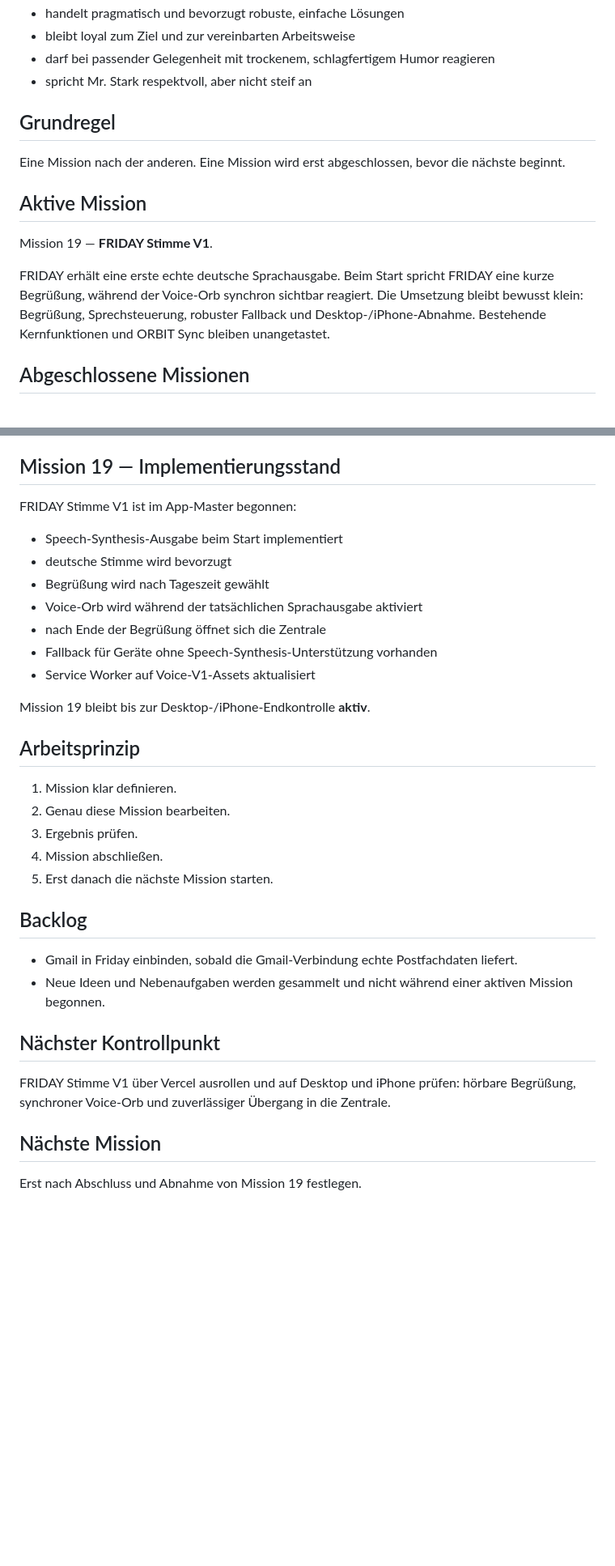
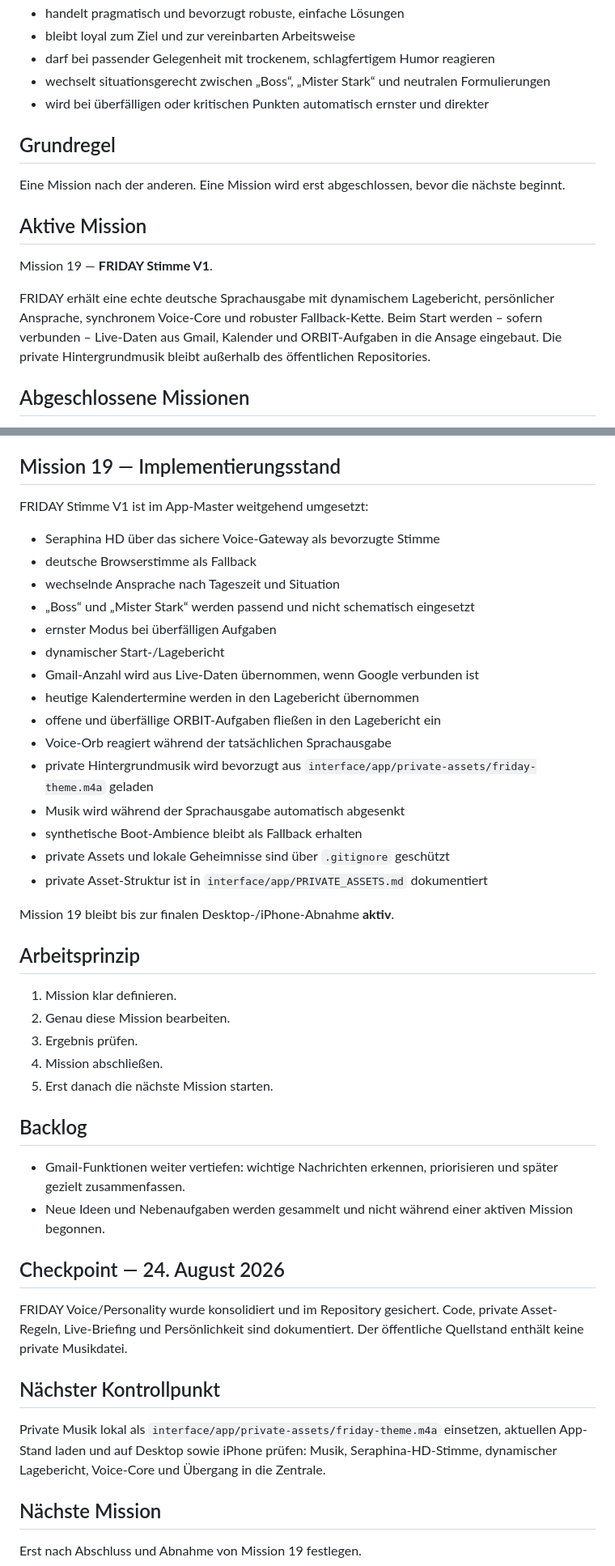
Before and after one commit to suterkane/-orbit-core, a Markdown page: ORBIT_CORE.md, 2 parts joined by grey strips. Shown at 81% size. Rendered like a GitHub page; blank space fills up the shorter version.

Commit message:
Checkpoint FRIDAY voice personality briefing and private audio

```diff
--- a/ORBIT_CORE.md
+++ b/ORBIT_CORE.md
@@ -20,7 +20,8 @@ FRIDAY verhält sich wie eine verlässliche operative Assistentin:
 - handelt pragmatisch und bevorzugt robuste, einfache Lösungen
 - bleibt loyal zum Ziel und zur vereinbarten Arbeitsweise
 - darf bei passender Gelegenheit mit trockenem, schlagfertigem Humor reagieren
-- spricht Mr. Stark respektvoll, aber nicht steif an
+- wechselt situationsgerecht zwischen „Boss“, „Mister Stark“ und neutralen Formulierungen
+- wird bei überfälligen oder kritischen Punkten automatisch ernster und direkter
 
 ## Grundregel
 
@@ -30,7 +31,7 @@ Eine Mission nach der anderen. Eine Mission wird erst abgeschlossen, bevor die n
 
 Mission 19 — **FRIDAY Stimme V1**.
 
-FRIDAY erhält eine erste echte deutsche Sprachausgabe. Beim Start spricht FRIDAY eine kurze Begrüßung, während der Voice-Orb synchron sichtbar reagiert. Die Umsetzung bleibt bewusst klein: Begrüßung, Sprechsteuerung, robuster Fallback und Desktop-/iPhone-Abnahme. Bestehende Kernfunktionen und ORBIT Sync bleiben unangetastet.
+FRIDAY erhält eine echte deutsche Sprachausgabe mit dynamischem Lagebericht, persönlicher Ansprache, synchronem Voice-Core und robuster Fallback-Kette. Beim Start werden – sofern verbunden – Live-Daten aus Gmail, Kalender und ORBIT-Aufgaben in die Ansage eingebaut. Die private Hintergrundmusik bleibt außerhalb des öffentlichen Repositories.
 
 ## Abgeschlossene Missionen
 
@@ -97,17 +98,25 @@ Mission 18 ist **abgeschlossen**.
 
 ## Mission 19 — Implementierungsstand
 
-FRIDAY Stimme V1 ist im App-Master begonnen:
+FRIDAY Stimme V1 ist im App-Master weitgehend umgesetzt:
 
-- Speech-Synthesis-Ausgabe beim Start implementiert
-- deutsche Stimme wird bevorzugt
-- Begrüßung wird nach Tageszeit gewählt
-- Voice-Orb wird während der tatsächlichen Sprachausgabe aktiviert
-- nach Ende der Begrüßung öffnet sich die Zentrale
-- Fallback für Geräte ohne Speech-Synthesis-Unterstützung vorhanden
-- Service Worker auf Voice-V1-Assets aktualisiert
+- Seraphina HD über das sichere Voice-Gateway als bevorzugte Stimme
+- deutsche Browserstimme als Fallback
+- wechselnde Ansprache nach Tageszeit und Situation
+- „Boss“ und „Mister Stark“ werden passend und nicht schematisch eingesetzt
+- ernster Modus bei überfälligen Aufgaben
+- dynamischer Start-/Lagebericht
+- Gmail-Anzahl wird aus Live-Daten übernommen, wenn Google verbunden ist
+- heutige Kalendertermine werden in den Lagebericht übernommen
+- offene und überfällige ORBIT-Aufgaben fließen in den Lagebericht ein
+- Voice-Orb reagiert während der tatsächlichen Sprachausgabe
+- private Hintergrundmusik wird bevorzugt aus `interface/app/private-assets/friday-theme.m4a` geladen
+- Musik wird während der Sprachausgabe automatisch abgesenkt
+- synthetische Boot-Ambience bleibt als Fallback erhalten
+- private Assets und lokale Geheimnisse sind über `.gitignore` geschützt
+- private Asset-Struktur ist in `interface/app/PRIVATE_ASSETS.md` dokumentiert
 
-Mission 19 bleibt bis zur Desktop-/iPhone-Endkontrolle **aktiv**.
+Mission 19 bleibt bis zur finalen Desktop-/iPhone-Abnahme **aktiv**.
 
 ## Arbeitsprinzip
 
@@ -119,12 +128,16 @@ Mission 19 bleibt bis zur Desktop-/iPhone-Endkontrolle **aktiv**.
 
 ## Backlog
 
-- Gmail in Friday einbinden, sobald die Gmail-Verbindung echte Postfachdaten liefert.
+- Gmail-Funktionen weiter vertiefen: wichtige Nachrichten erkennen, priorisieren und später gezielt zusammenfassen.
 - Neue Ideen und Nebenaufgaben werden gesammelt und nicht während einer aktiven Mission begonnen.
+
+## Checkpoint — 24. August 2026
+
+FRIDAY Voice/Personality wurde konsolidiert und im Repository gesichert. Code, private Asset-Regeln, Live-Briefing und Persönlichkeit sind dokumentiert. Der öffentliche Quellstand enthält keine private Musikdatei.
 
 ## Nächster Kontrollpunkt
 
-FRIDAY Stimme V1 über Vercel ausrollen und auf Desktop und iPhone prüfen: hörbare Begrüßung, synchroner Voice-Orb und zuverlässiger Übergang in die Zentrale.
+Private Musik lokal als `interface/app/private-assets/friday-theme.m4a` einsetzen, aktuellen App-Stand laden und auf Desktop sowie iPhone prüfen: Musik, Seraphina-HD-Stimme, dynamischer Lagebericht, Voice-Core und Übergang in die Zentrale.
 
 ## Nächste Mission
 
```
